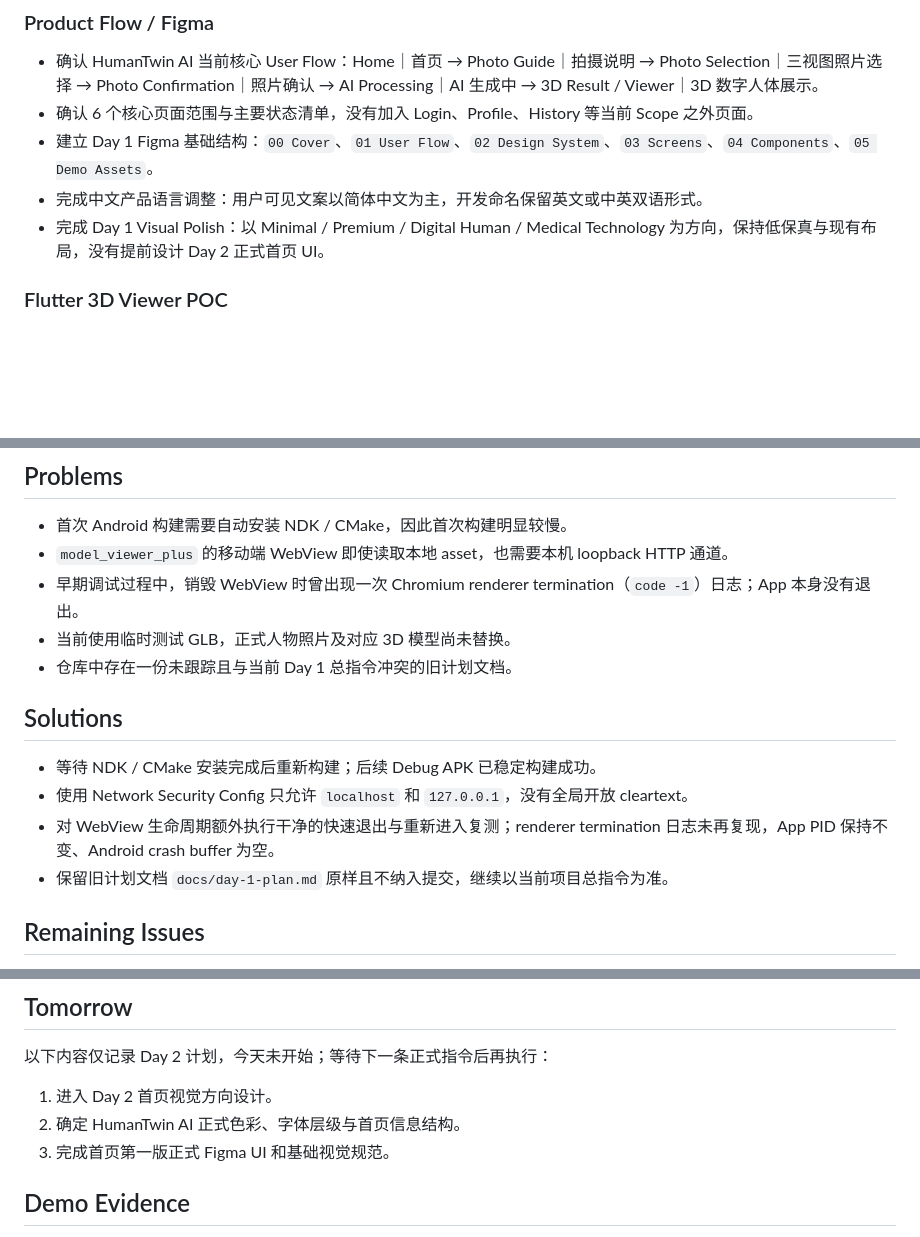
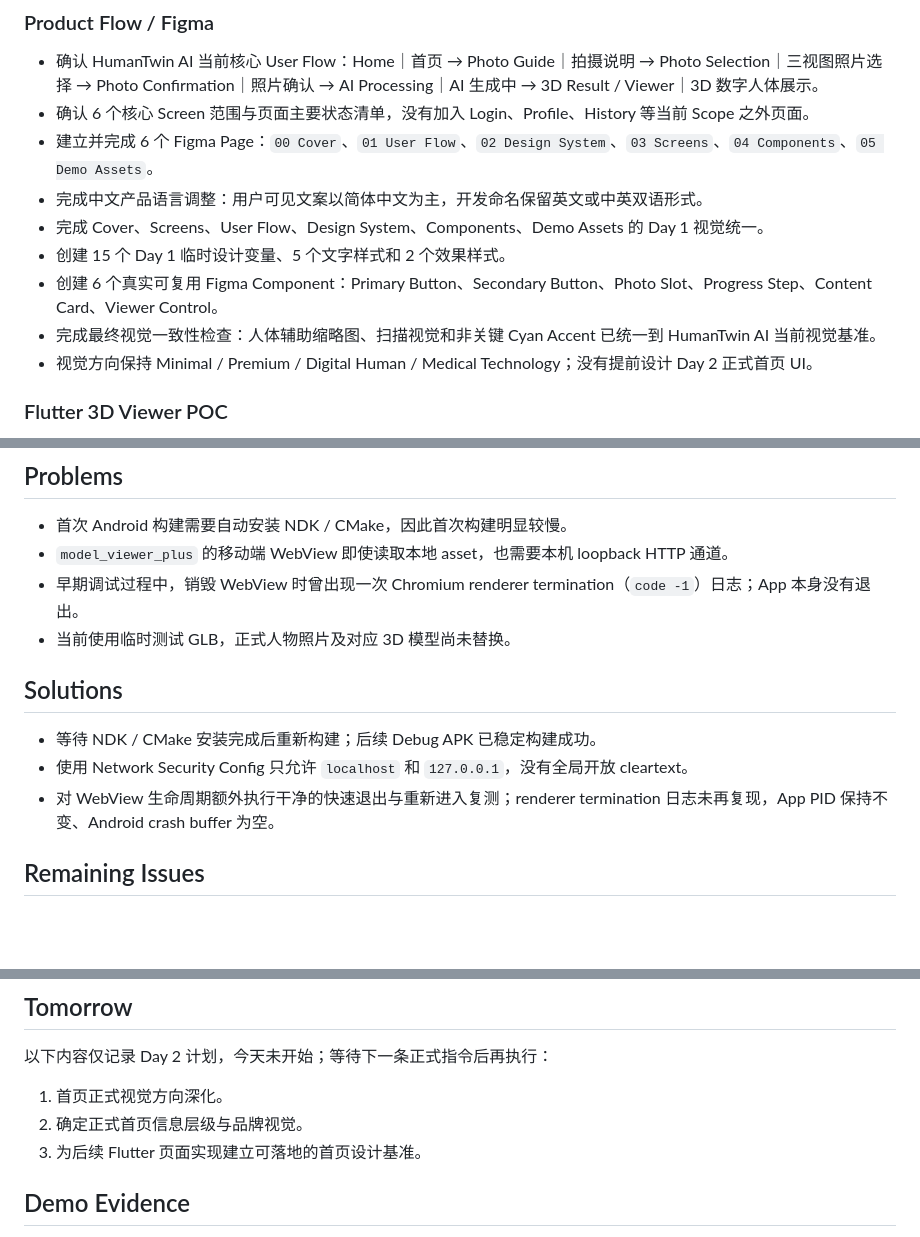
Before and after one commit to HumanTwinAI-123/HumanTwin-AI, a Markdown page: docs/daily-reports/2026-08-09.md, 3 parts joined by grey strips. Rendered like a GitHub page; blank space fills up the shorter version.

Commit message:
docs: archive Day 1 Figma delivery

```diff
--- a/docs/daily-reports/2026-08-09.md
+++ b/docs/daily-reports/2026-08-09.md
@@ -13,10 +13,14 @@
 ### Product Flow / Figma
 
 - 确认 HumanTwin AI 当前核心 User Flow：Home｜首页 → Photo Guide｜拍摄说明 → Photo Selection｜三视图照片选择 → Photo Confirmation｜照片确认 → AI Processing｜AI 生成中 → 3D Result / Viewer｜3D 数字人体展示。
-- 确认 6 个核心页面范围与主要状态清单，没有加入 Login、Profile、History 等当前 Scope 之外页面。
-- 建立 Day 1 Figma 基础结构：`00 Cover`、`01 User Flow`、`02 Design System`、`03 Screens`、`04 Components`、`05 Demo Assets`。
+- 确认 6 个核心 Screen 范围与页面主要状态清单，没有加入 Login、Profile、History 等当前 Scope 之外页面。
+- 建立并完成 6 个 Figma Page：`00 Cover`、`01 User Flow`、`02 Design System`、`03 Screens`、`04 Components`、`05 Demo Assets`。
 - 完成中文产品语言调整：用户可见文案以简体中文为主，开发命名保留英文或中英双语形式。
-- 完成 Day 1 Visual Polish：以 Minimal / Premium / Digital Human / Medical Technology 为方向，保持低保真与现有布局，没有提前设计 Day 2 正式首页 UI。
+- 完成 Cover、Screens、User Flow、Design System、Components、Demo Assets 的 Day 1 视觉统一。
+- 创建 15 个 Day 1 临时设计变量、5 个文字样式和 2 个效果样式。
+- 创建 6 个真实可复用 Figma Component：Primary Button、Secondary Button、Photo Slot、Progress Step、Content Card、Viewer Control。
+- 完成最终视觉一致性检查：人体辅助缩略图、扫描视觉和非关键 Cyan Accent 已统一到 HumanTwin AI 当前视觉基准。
+- 视觉方向保持 Minimal / Premium / Digital Human / Medical Technology；没有提前设计 Day 2 正式首页 UI。
 
 ### Flutter 3D Viewer POC
 
@@ -54,14 +58,12 @@
 - `model_viewer_plus` 的移动端 WebView 即使读取本地 asset，也需要本机 loopback HTTP 通道。
 - 早期调试过程中，销毁 WebView 时曾出现一次 Chromium renderer termination（`code -1`）日志；App 本身没有退出。
 - 当前使用临时测试 GLB，正式人物照片及对应 3D 模型尚未替换。
-- 仓库中存在一份未跟踪且与当前 Day 1 总指令冲突的旧计划文档。
 
 ## Solutions
 
 - 等待 NDK / CMake 安装完成后重新构建；后续 Debug APK 已稳定构建成功。
 - 使用 Network Security Config 只允许 `localhost` 和 `127.0.0.1`，没有全局开放 cleartext。
 - 对 WebView 生命周期额外执行干净的快速退出与重新进入复测；renderer termination 日志未再复现，App PID 保持不变、Android crash buffer 为空。
-- 保留旧计划文档 `docs/day-1-plan.md` 原样且不纳入提交，继续以当前项目总指令为准。
 
 ## Remaining Issues
 
@@ -78,9 +80,9 @@
 
 以下内容仅记录 Day 2 计划，今天未开始；等待下一条正式指令后再执行：
 
-1. 进入 Day 2 首页视觉方向设计。
-2. 确定 HumanTwin AI 正式色彩、字体层级与首页信息结构。
-3. 完成首页第一版正式 Figma UI 和基础视觉规范。
+1. 首页正式视觉方向深化。
+2. 确定正式首页信息层级与品牌视觉。
+3. 为后续 Flutter 页面实现建立可落地的首页设计基准。
 
 ## Demo Evidence
 
```
